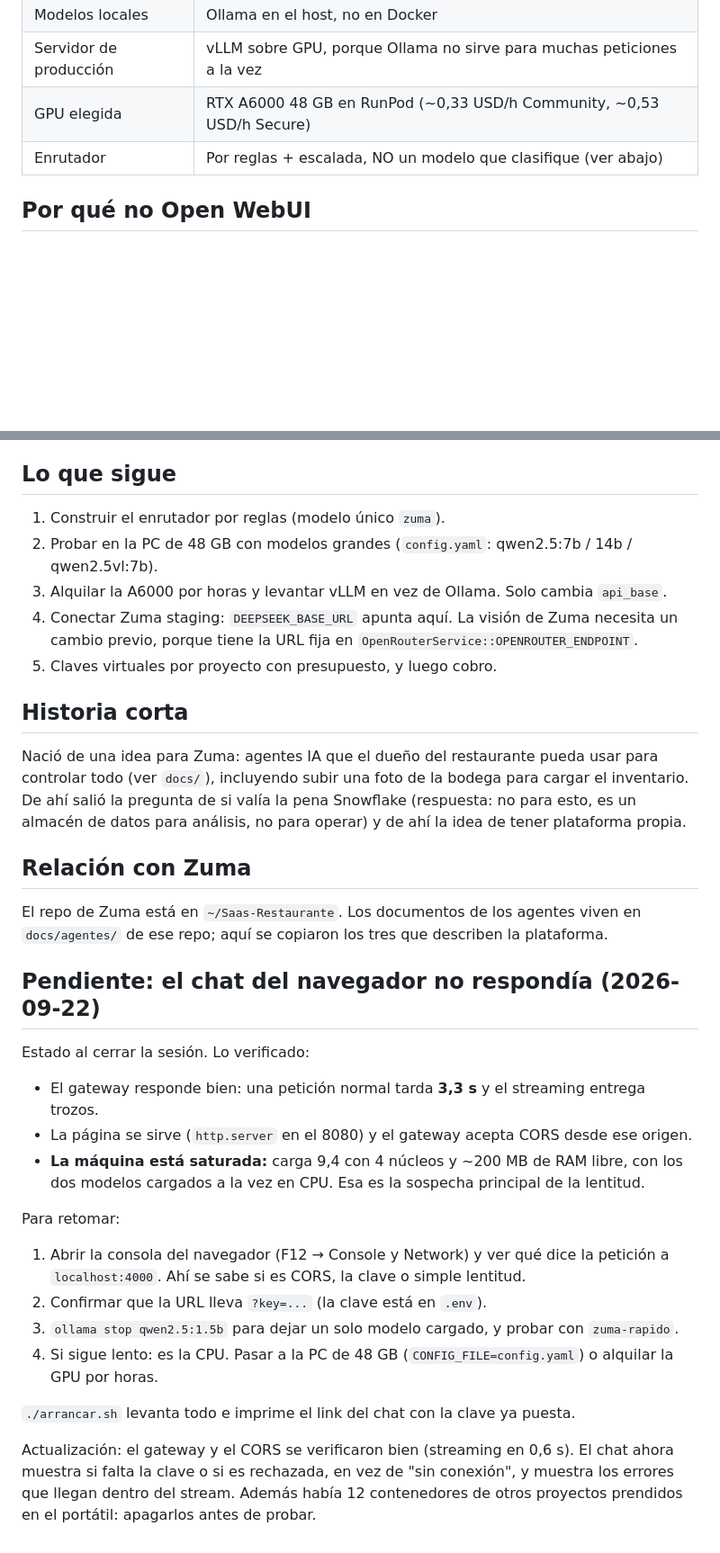
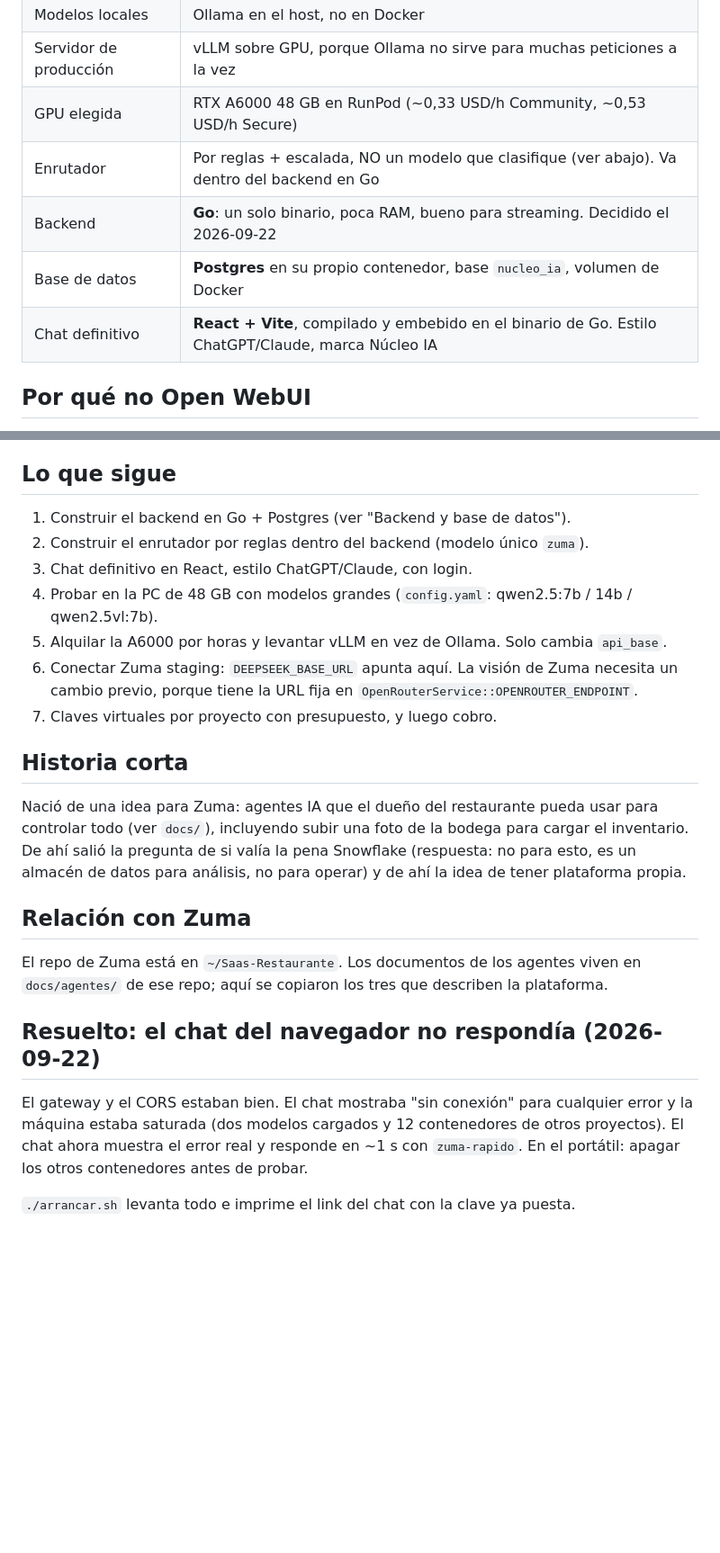
Before and after one commit to delicop/nucleo-ia, a Markdown page: CONTEXTO.md, 2 parts joined by grey strips. Shown at 90% size. Drawn GitHub-style; blank space fills up the shorter version.

Commit message:
Decisiones: backend en Go, Postgres y chat en React
Se anota en CONTEXTO.md el plan del backend (Go + Postgres, texto exacto sin
resúmenes, login por usuario, chat React embebido) y el nuevo orden de lo que
sigue. El chat que no respondía queda como resuelto.

Co-Authored-By: Claude Opus 5.5 (1M context) <noreply@anthropic.com>

```diff
--- a/CONTEXTO.md
+++ b/CONTEXTO.md
@@ -25,7 +25,10 @@ modelos por API, y cambiarlos no toca el código de los proyectos.
 | Modelos locales | Ollama en el host, no en Docker |
 | Servidor de producción | vLLM sobre GPU, porque Ollama no sirve para muchas peticiones a la vez |
 | GPU elegida | RTX A6000 48 GB en RunPod (~0,33 USD/h Community, ~0,53 USD/h Secure) |
-| Enrutador | Por reglas + escalada, NO un modelo que clasifique (ver abajo) |
+| Enrutador | Por reglas + escalada, NO un modelo que clasifique (ver abajo). Va dentro del backend en Go |
+| Backend | **Go**: un solo binario, poca RAM, bueno para streaming. Decidido el 2026-09-22 |
+| Base de datos | **Postgres** en su propio contenedor, base `nucleo_ia`, volumen de Docker |
+| Chat definitivo | **React + Vite**, compilado y embebido en el binario de Go. Estilo ChatGPT/Claude, marca Núcleo IA |
 
 ## Por qué no Open WebUI
 
@@ -97,12 +124,14 @@ Conclusión: **el circuito sirve**. La calidad de estos modelos mínimos no, y e
 
 ## Lo que sigue
 
-1. Construir el enrutador por reglas (modelo único `zuma`).
-2. Probar en la PC de 48 GB con modelos grandes (`config.yaml`: qwen2.5:7b / 14b / qwen2.5vl:7b).
-3. Alquilar la A6000 por horas y levantar vLLM en vez de Ollama. Solo cambia `api_base`.
-4. Conectar Zuma staging: `DEEPSEEK_BASE_URL` apunta aquí. La visión de Zuma necesita un cambio
+1. Construir el backend en Go + Postgres (ver "Backend y base de datos").
+2. Construir el enrutador por reglas dentro del backend (modelo único `zuma`).
+3. Chat definitivo en React, estilo ChatGPT/Claude, con login.
+4. Probar en la PC de 48 GB con modelos grandes (`config.yaml`: qwen2.5:7b / 14b / qwen2.5vl:7b).
+5. Alquilar la A6000 por horas y levantar vLLM en vez de Ollama. Solo cambia `api_base`.
+6. Conectar Zuma staging: `DEEPSEEK_BASE_URL` apunta aquí. La visión de Zuma necesita un cambio
    previo, porque tiene la URL fija en `OpenRouterService::OPENROUTER_ENDPOINT`.
-5. Claves virtuales por proyecto con presupuesto, y luego cobro.
+7. Claves virtuales por proyecto con presupuesto, y luego cobro.
 
 ## Historia corta
 
@@ -116,27 +145,11 @@ para análisis, no para operar) y de ahí la idea de tener plataforma propia.
 El repo de Zuma está en `~/Saas-Restaurante`. Los documentos de los agentes viven en
 `docs/agentes/` de ese repo; aquí se copiaron los tres que describen la plataforma.
 
-## Pendiente: el chat del navegador no respondía (2026-09-22)
+## Resuelto: el chat del navegador no respondía (2026-09-22)
 
-Estado al cerrar la sesión. Lo verificado:
-
-- El gateway responde bien: una petición normal tarda **3,3 s** y el streaming entrega trozos.
-- La página se sirve (`http.server` en el 8080) y el gateway acepta CORS desde ese origen.
-- **La máquina está saturada:** carga 9,4 con 4 núcleos y ~200 MB de RAM libre, con los dos
-  modelos cargados a la vez en CPU. Esa es la sospecha principal de la lentitud.
-
-Para retomar:
-
-1. Abrir la consola del navegador (F12 → Console y Network) y ver qué dice la petición a
-   `localhost:4000`. Ahí se sabe si es CORS, la clave o simple lentitud.
-2. Confirmar que la URL lleva `?key=...` (la clave está en `.env`).
-3. `ollama stop qwen2.5:1.5b` para dejar un solo modelo cargado, y probar con `zuma-rapido`.
-4. Si sigue lento: es la CPU. Pasar a la PC de 48 GB (`CONFIG_FILE=config.yaml`) o alquilar la
-   GPU por horas.
+El gateway y el CORS estaban bien. El chat mostraba "sin conexión" para cualquier error y la
+máquina estaba saturada (dos modelos cargados y 12 contenedores de otros proyectos). El chat
+ahora muestra el error real y responde en ~1 s con `zuma-rapido`. En el portátil: apagar los
+otros contenedores antes de probar.
 
 `./arrancar.sh` levanta todo e imprime el link del chat con la clave ya puesta.
-
-Actualización: el gateway y el CORS se verificaron bien (streaming en 0,6 s). El chat ahora
-muestra si falta la clave o si es rechazada, en vez de "sin conexión", y muestra los errores
-que llegan dentro del stream. Además había 12 contenedores de otros proyectos prendidos en el
-portátil: apagarlos antes de probar.
```
Also changed, not shown: other parts of CONTEXTO.md (+27 -3 lines).
